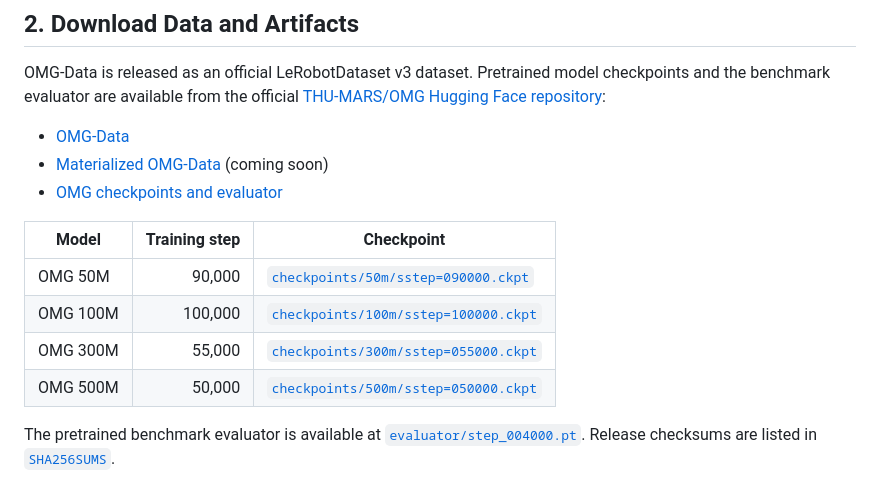
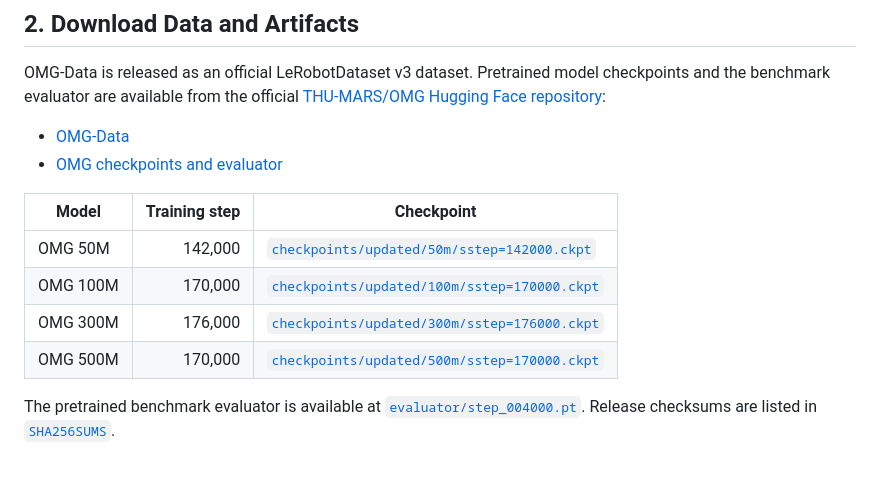
Before and after one commit to Tsinghua-MARS-Lab/OMG, a Markdown page: README.md, the part around the change. Drawn GitHub-style.

Commit message:
docs: point model table to updated checkpoints (#27)

```diff
--- a/README.md
+++ b/README.md
@@ -63,15 +63,14 @@ checkpoints and the benchmark evaluator are available from the official
 [THU-MARS/OMG Hugging Face repository](https://huggingface.co/THU-MARS/OMG):
 
 - [OMG-Data](https://huggingface.co/datasets/THU-MARS/OMG-Data)
-- [Materialized OMG-Data]() (coming soon)
 - [OMG checkpoints and evaluator](https://huggingface.co/THU-MARS/OMG/tree/main)
 
 | Model | Training step | Checkpoint |
 | --- | ---: | --- |
-| OMG 50M | 90,000 | [`checkpoints/50m/sstep=090000.ckpt`](https://huggingface.co/THU-MARS/OMG/blob/main/checkpoints/50m/sstep%3D090000.ckpt) |
-| OMG 100M | 100,000 | [`checkpoints/100m/sstep=100000.ckpt`](https://huggingface.co/THU-MARS/OMG/blob/main/checkpoints/100m/sstep%3D100000.ckpt) |
-| OMG 300M | 55,000 | [`checkpoints/300m/sstep=055000.ckpt`](https://huggingface.co/THU-MARS/OMG/blob/main/checkpoints/300m/sstep%3D055000.ckpt) |
-| OMG 500M | 50,000 | [`checkpoints/500m/sstep=050000.ckpt`](https://huggingface.co/THU-MARS/OMG/blob/main/checkpoints/500m/sstep%3D050000.ckpt) |
+| OMG 50M | 142,000 | [`checkpoints/updated/50m/sstep=142000.ckpt`](https://huggingface.co/THU-MARS/OMG/blob/main/checkpoints/updated/50m/sstep%3D142000.ckpt) |
+| OMG 100M | 170,000 | [`checkpoints/updated/100m/sstep=170000.ckpt`](https://huggingface.co/THU-MARS/OMG/blob/main/checkpoints/updated/100m/sstep%3D170000.ckpt) |
+| OMG 300M | 176,000 | [`checkpoints/updated/300m/sstep=176000.ckpt`](https://huggingface.co/THU-MARS/OMG/blob/main/checkpoints/updated/300m/sstep%3D176000.ckpt) |
+| OMG 500M | 170,000 | [`checkpoints/updated/500m/sstep=170000.ckpt`](https://huggingface.co/THU-MARS/OMG/blob/main/checkpoints/updated/500m/sstep%3D170000.ckpt) |
 
 The pretrained benchmark evaluator is available at
 [`evaluator/step_004000.pt`](https://huggingface.co/THU-MARS/OMG/blob/main/evaluator/step_004000.pt).
```
